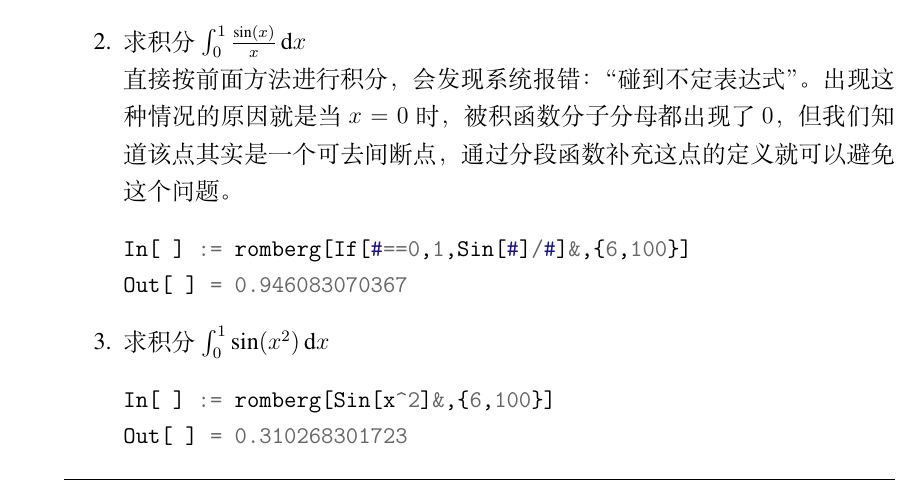
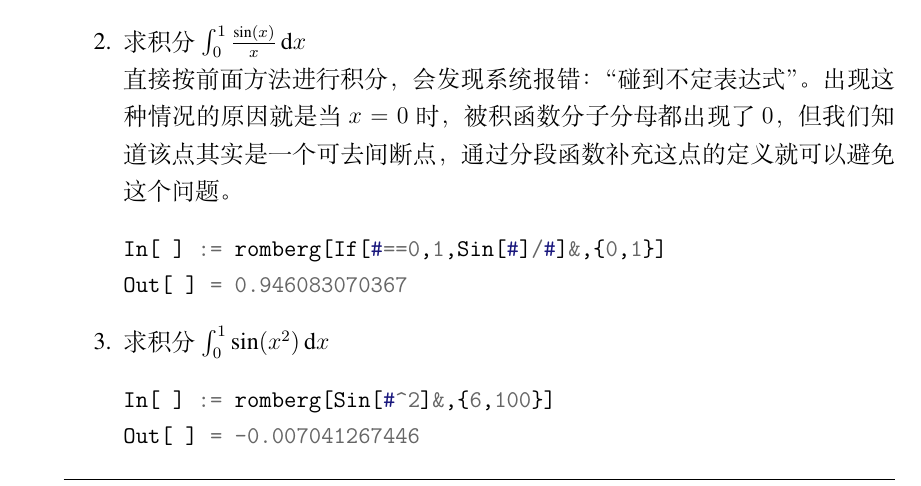
Before and after one commit to HIT-UOI-SR/HIT-Graduate-Report, a LaTeX document (report.tex): part of page 3 of 4, cut so that both start at the same text. Compiled offline with XeLaTeX.

Commit message:
修正报告样例里的Mathematica代码

```diff
--- a/report.tex
+++ b/report.tex
@@ -98,13 +98,13 @@ romberg[f_, {a_, b_}] := Module[{
     出现这种情况的原因就是当$x=0$时，被积函数分子分母都出现了$0$，
     但我们知道该点其实是一个可去间断点，通过分段函数补充这点的定义就可以避免这个问题。
     \begin{wlinput}
-    In[ ] := romberg[If[#==0,1,Sin[#]/#]&,{6,100}]
+    In[ ] := romberg[If[#==0,1,Sin[#]/#]&,{0,1}]
     Out[ ] = 0.946083070367
     \end{wlinput}
     \item 求积分$\int_0^1\sin(x^2)\dd{x}$
     \begin{wlinput}
-    In[ ] := romberg[Sin[x^2]&,{6,100}]
-    Out[ ] = 0.310268301723
+    In[ ] := romberg[Sin[#^2]&,{6,100}]
+    Out[ ] = -0.007041267446
     \end{wlinput}
 \end{enumerate}
 
```
